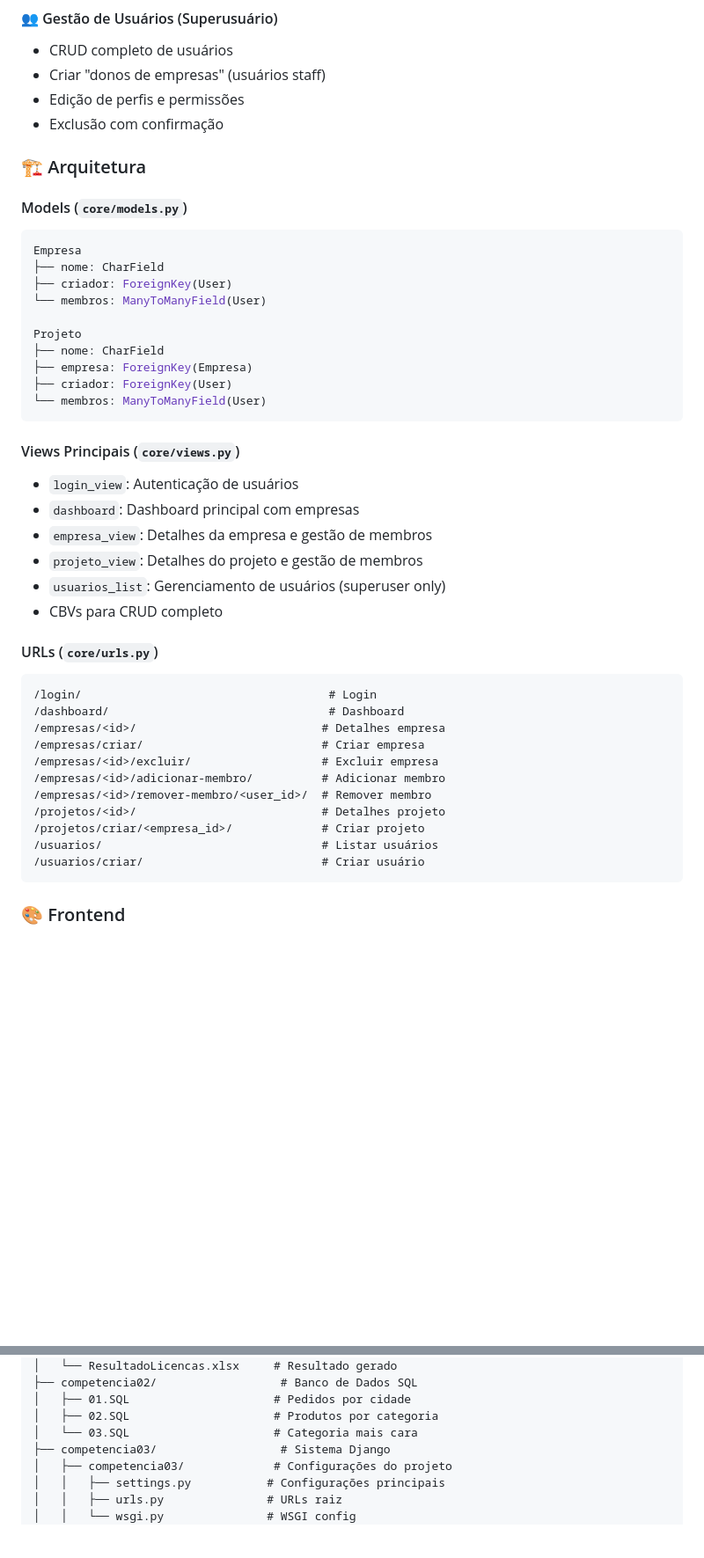
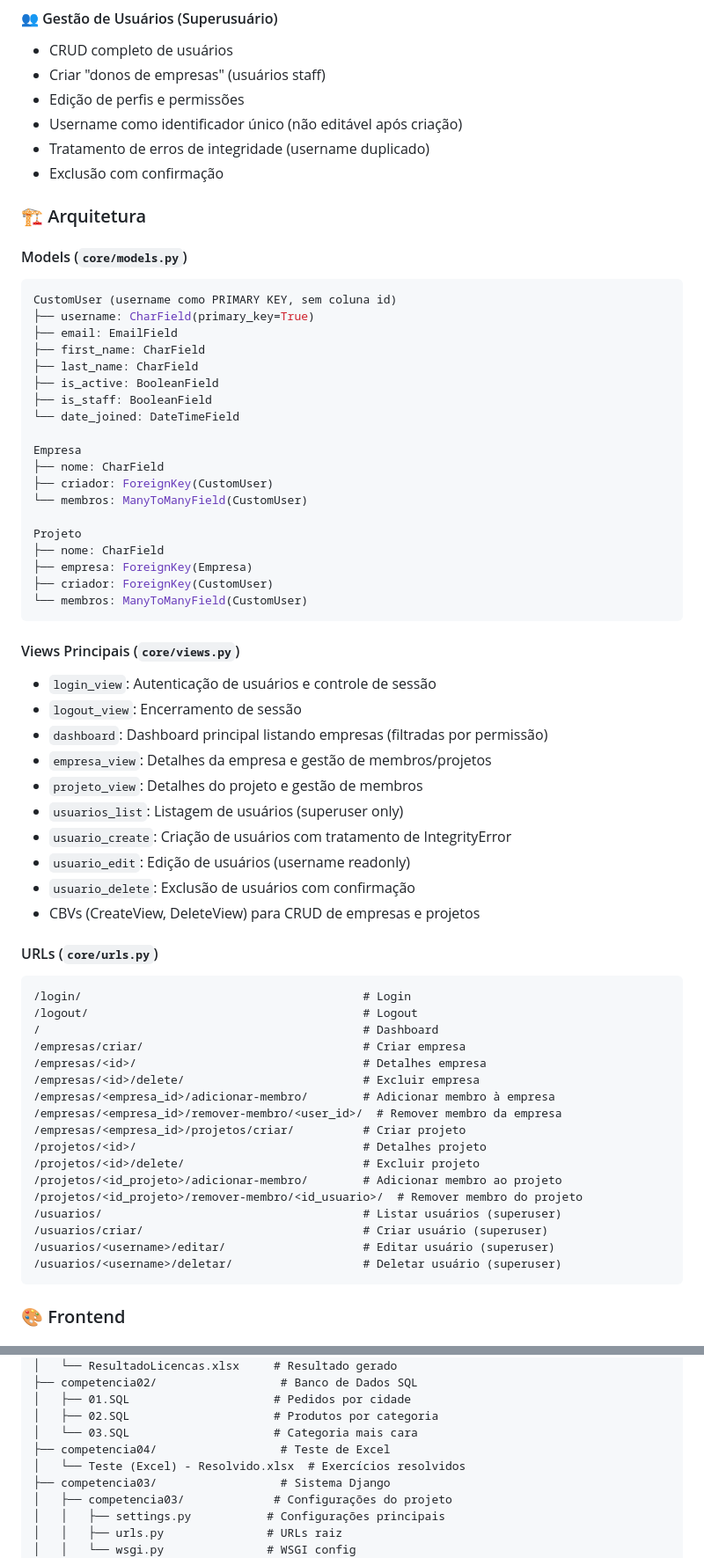
Before and after one commit to JoaoVitorChaves-05/Akaer, a Markdown page: README.md, 2 parts joined by grey strips. Shown: that part at 88% size. Drawn GitHub-style; blank space fills up the shorter version.

Commit message:
feat: readme

````diff
--- a/README.md
+++ b/README.md
@@ -56,45 +79,66 @@ Exercícios de Excel estão resolvidos na pasta compentencia04
 - CRUD completo de usuários
 - Criar "donos de empresas" (usuários staff)
 - Edição de perfis e permissões
+- Username como identificador único (não editável após criação)
+- Tratamento de erros de integridade (username duplicado)
 - Exclusão com confirmação
 
 ### 🏗️ Arquitetura
 
 #### Models (`core/models.py`)
 ```python
+CustomUser (username como PRIMARY KEY, sem coluna id)
+├── username: CharField(primary_key=True)
+├── email: EmailField
+├── first_name: CharField
+├── last_name: CharField
+├── is_active: BooleanField
+├── is_staff: BooleanField
+└── date_joined: DateTimeField
+
 Empresa
 ├── nome: CharField
-├── criador: ForeignKey(User)
-└── membros: ManyToManyField(User)
+├── criador: ForeignKey(CustomUser)
+└── membros: ManyToManyField(CustomUser)
 
 Projeto
 ├── nome: CharField
 ├── empresa: ForeignKey(Empresa)
-├── criador: ForeignKey(User)
-└── membros: ManyToManyField(User)
+├── criador: ForeignKey(CustomUser)
+└── membros: ManyToManyField(CustomUser)
 ```
 
 #### Views Principais (`core/views.py`)
-- `login_view`: Autenticação de usuários
-- `dashboard`: Dashboard principal com empresas
-- `empresa_view`: Detalhes da empresa e gestão de membros
+- `login_view`: Autenticação de usuários e controle de sessão
+- `logout_view`: Encerramento de sessão
+- `dashboard`: Dashboard principal listando empresas (filtradas por permissão)
+- `empresa_view`: Detalhes da empresa e gestão de membros/projetos
 - `projeto_view`: Detalhes do projeto e gestão de membros
-- `usuarios_list`: Gerenciamento de usuários (superuser only)
-- CBVs para CRUD completo
+- `usuarios_list`: Listagem de usuários (superuser only)
+- `usuario_create`: Criação de usuários com tratamento de IntegrityError
+- `usuario_edit`: Edição de usuários (username readonly)
+- `usuario_delete`: Exclusão de usuários com confirmação
+- CBVs (CreateView, DeleteView) para CRUD de empresas e projetos
 
 #### URLs (`core/urls.py`)
 ```
-/login/                                    # Login
-/dashboard/                                # Dashboard
-/empresas/<id>/                           # Detalhes empresa
-/empresas/criar/                          # Criar empresa
-/empresas/<id>/excluir/                   # Excluir empresa
-/empresas/<id>/adicionar-membro/          # Adicionar membro
-/empresas/<id>/remover-membro/<user_id>/  # Remover membro
-/projetos/<id>/                           # Detalhes projeto
-/projetos/criar/<empresa_id>/             # Criar projeto
-/usuarios/                                # Listar usuários
-/usuarios/criar/                          # Criar usuário
+/login/                                         # Login
+/logout/                                        # Logout
+/                                               # Dashboard
+/empresas/criar/                                # Criar empresa
+/empresas/<id>/                                 # Detalhes empresa
+/empresas/<id>/delete/                          # Excluir empresa
+/empresas/<empresa_id>/adicionar-membro/        # Adicionar membro à empresa
+/empresas/<empresa_id>/remover-membro/<user_id>/  # Remover membro da empresa
+/empresas/<empresa_id>/projetos/criar/          # Criar projeto
+/projetos/<id>/                                 # Detalhes projeto
+/projetos/<id>/delete/                          # Excluir projeto
+/projetos/<id_projeto>/adicionar-membro/        # Adicionar membro ao projeto
+/projetos/<id_projeto>/remover-membro/<id_usuario>/  # Remover membro do projeto
+/usuarios/                                      # Listar usuários (superuser)
+/usuarios/criar/                                # Criar usuário (superuser)
+/usuarios/<username>/editar/                    # Editar usuário (superuser)
+/usuarios/<username>/deletar/                   # Deletar usuário (superuser)
 ```
 
 ### 🎨 Frontend
@@ -320,6 +360,8 @@ Akaer/
 │   ├── 01.SQL                     # Pedidos por cidade
 │   ├── 02.SQL                     # Produtos por categoria
 │   └── 03.SQL                     # Categoria mais cara
+├── competencia04/                  # Teste de Excel
+│   └── Teste (Excel) - Resolvido.xlsx  # Exercícios resolvidos
 ├── competencia03/                  # Sistema Django
 │   ├── competencia03/             # Configurações do projeto
 │   │   ├── settings.py           # Configurações principais
````
Also changed, not shown: other parts of README.md (+104 -55 lines).
